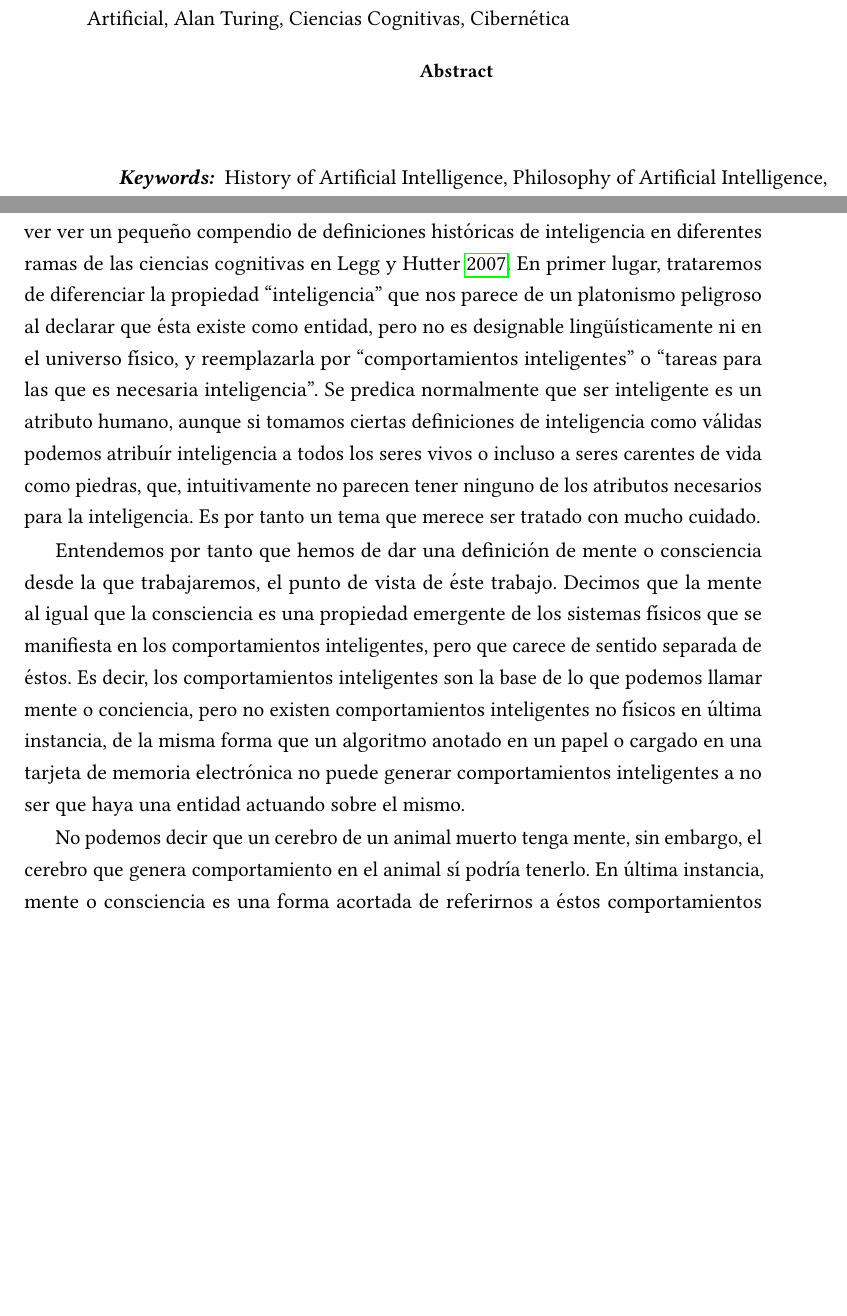
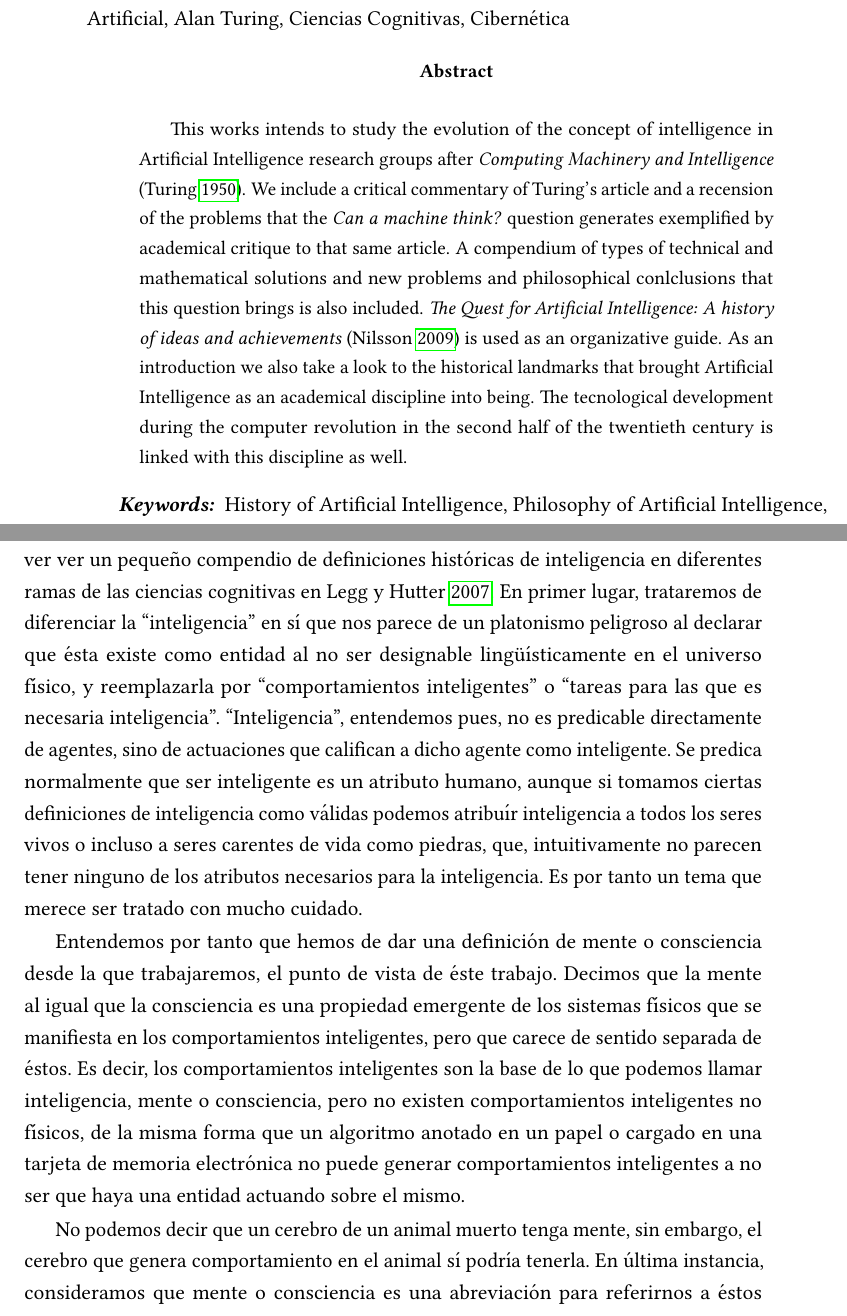
Before and after one commit to McOmghall/ml-wip, a LaTeX book (AI_comment/text.tex): two parts of pages 4 and 18 of 30, joined at a grey line, cut so that both start at the same text, the shorter picture padded with empty space. Compiled offline with pdfLaTeX.

Commit message:
Translated abstract

```diff
--- a/AI_comment/text.tex
+++ b/AI_comment/text.tex
@@ -80,6 +80,7 @@
 
 \begin{otherlanguage}{english}
 \begin{abstract}
+This works intends to study the evolution of the concept of intelligence in Artificial Intelligence research groups after \textit{Computing Machinery and Intelligence} \parencite{Turing1950cmi}. We include a critical commentary of Turing's article and a recension of the problems that the \textit{Can a machine think?} question generates exemplified by academical critique to that same article. A compendium of types of technical and mathematical solutions and new problems and philosophical conlclusions that this question brings is also included. \citetitle{Nilsson2009} \parencite{Nilsson2009} is used as an organizative guide. As an introduction we also take a look to the historical landmarks that brought Artificial Intelligence as an academical discipline into being. The tecnological development during the computer revolution in the second half of the twentieth century is linked with this discipline as well.
 \end{abstract}
 \end{otherlanguage}
 
@@ -203,11 +204,11 @@ Hoy en día se están empezando a estudiar tecnologías prometedoras como la exp
 
 \epigraph{``[\textit{Intelligence is}] Achieving complex goals in complex environments''}{B. Goertzel, 2006}
 
-La definición de lo que es inteligencia es naturalmente un apartado importante, aunque de difícil solución en el campo de la Filosofía de la Inteligencia Artificial. Se puede ver ver un pequeño compendio de definiciones históricas de inteligencia en diferentes ramas de las ciencias cognitivas en \cite{intDefs}. En primer lugar, trataremos de diferenciar la propiedad ``inteligencia'' que nos parece de un platonismo peligroso al declarar que ésta existe como entidad, pero no es designable lingüísticamente ni en el universo físico, y reemplazarla por ``comportamientos inteligentes'' o ``tareas para las que es necesaria inteligencia''. Se predica normalmente que ser inteligente es un atributo humano, aunque si tomamos ciertas definiciones de inteligencia como válidas podemos atribuír inteligencia a todos los seres vivos o incluso a seres carentes de vida como piedras, que, intuitivamente no parecen tener ninguno de los atributos necesarios para la inteligencia. Es por tanto un tema que merece ser tratado con mucho cuidado.
+La definición de lo que es inteligencia es naturalmente un apartado importante, aunque de difícil solución en el campo de la Filosofía de la Inteligencia Artificial. Se puede ver ver un pequeño compendio de definiciones históricas de inteligencia en diferentes ramas de las ciencias cognitivas en \cite{intDefs}. En primer lugar, trataremos de diferenciar la ``inteligencia'' en sí que nos parece de un platonismo peligroso al declarar que ésta existe como entidad al no ser designable lingüísticamente en el universo físico, y reemplazarla por ``comportamientos inteligentes'' o ``tareas para las que es necesaria inteligencia''. ``Inteligencia'', entendemos pues, no es predicable directamente de agentes, sino de actuaciones que califican a dicho agente como inteligente. Se predica normalmente que ser inteligente es un atributo humano, aunque si tomamos ciertas definiciones de inteligencia como válidas podemos atribuír inteligencia a todos los seres vivos o incluso a seres carentes de vida como piedras, que, intuitivamente no parecen tener ninguno de los atributos necesarios para la inteligencia. Es por tanto un tema que merece ser tratado con mucho cuidado.
 
-Entendemos por tanto que hemos de dar una definición de mente o consciencia desde la que trabajaremos, el punto de vista de éste trabajo. Decimos que la mente al igual que la consciencia es una propiedad emergente de los sistemas físicos que se manifiesta en los comportamientos inteligentes, pero que carece de sentido separada de éstos. Es decir, los comportamientos inteligentes son la base de lo que podemos llamar mente o conciencia, pero no existen comportamientos inteligentes no físicos en última instancia, de la misma forma que un algoritmo anotado en un papel o cargado en una tarjeta de memoria electrónica no puede generar comportamientos inteligentes a no ser que haya una entidad actuando sobre el mismo.
+Entendemos por tanto que hemos de dar una definición de mente o consciencia desde la que trabajaremos, el punto de vista de éste trabajo. Decimos que la mente al igual que la consciencia es una propiedad emergente de los sistemas físicos que se manifiesta en los comportamientos inteligentes, pero que carece de sentido separada de éstos. Es decir, los comportamientos inteligentes son la base de lo que podemos llamar inteligencia, mente o consciencia, pero no existen comportamientos inteligentes no físicos, de la misma forma que un algoritmo anotado en un papel o cargado en una tarjeta de memoria electrónica no puede generar comportamientos inteligentes a no ser que haya una entidad actuando sobre el mismo.
 
-No podemos decir que un cerebro de un animal muerto tenga mente, sin embargo, el cerebro que genera comportamiento en el animal sí podría tenerlo. En última instancia, mente o consciencia es una forma acortada de referirnos a éstos comportamientos inteligentes. Lo que llamamos intencionalidad de los comportamientos proviene de la relación del sistema con el entorno, es decir, la inteligencia sin entorno no existe. Aceptamos la crítica de Lakoff a la congnición incorpórea y aceptamos que ésta es imposible, pero no creemos que haya suficientes diferencias relevantes entre un programa dotado de mecanismos de evaluación de su entorno y una persona cuyos mecanismos de percepción están incorporeizados, afectando a sus procesos de cognición y viceversa \parencite{lakoff}.
+No podemos decir que un cerebro de un animal muerto tenga mente, sin embargo, el cerebro que genera comportamiento en el animal sí podría tenerla. En última instancia, consideramos que mente o consciencia es una abreviación para referirnos a éstos comportamientos inteligentes. Lo que llamamos intencionalidad de los comportamientos proviene de la relación del sistema con el entorno, es decir, la inteligencia sin entorno no existe. Aceptamos la crítica de Lakoff a la congnición incorpórea y aceptamos que ésta es imposible, pero no creemos que haya suficientes diferencias relevantes entre un programa dotado de mecanismos de evaluación de su entorno y una persona cuyos mecanismos de percepción están incorporeizados, afectando a sus procesos de cognición y viceversa \parencite{lakoff}.
 
 Entendemos que para que un comportamiento pueda considerarse inteligente debe existir posibilidad de error, entendido como una desviación entre la intencionalidad a priori y  el resultado a posteriori, y el agente que realiza dicho comportamiento debe ser capaz de detectar esta divergencia en algún momento y corregirla. Para ello el agente debe ser capaz de continuarse autónomamente durante un tiempo suficiente o crear sucesores de sí mismo.
 
```
Also changed, not shown: AI_comment/philo.bib (+1 -1 lines), AI_comment/text.pdf, AI_comment/text.tex (2 more changed lines).
